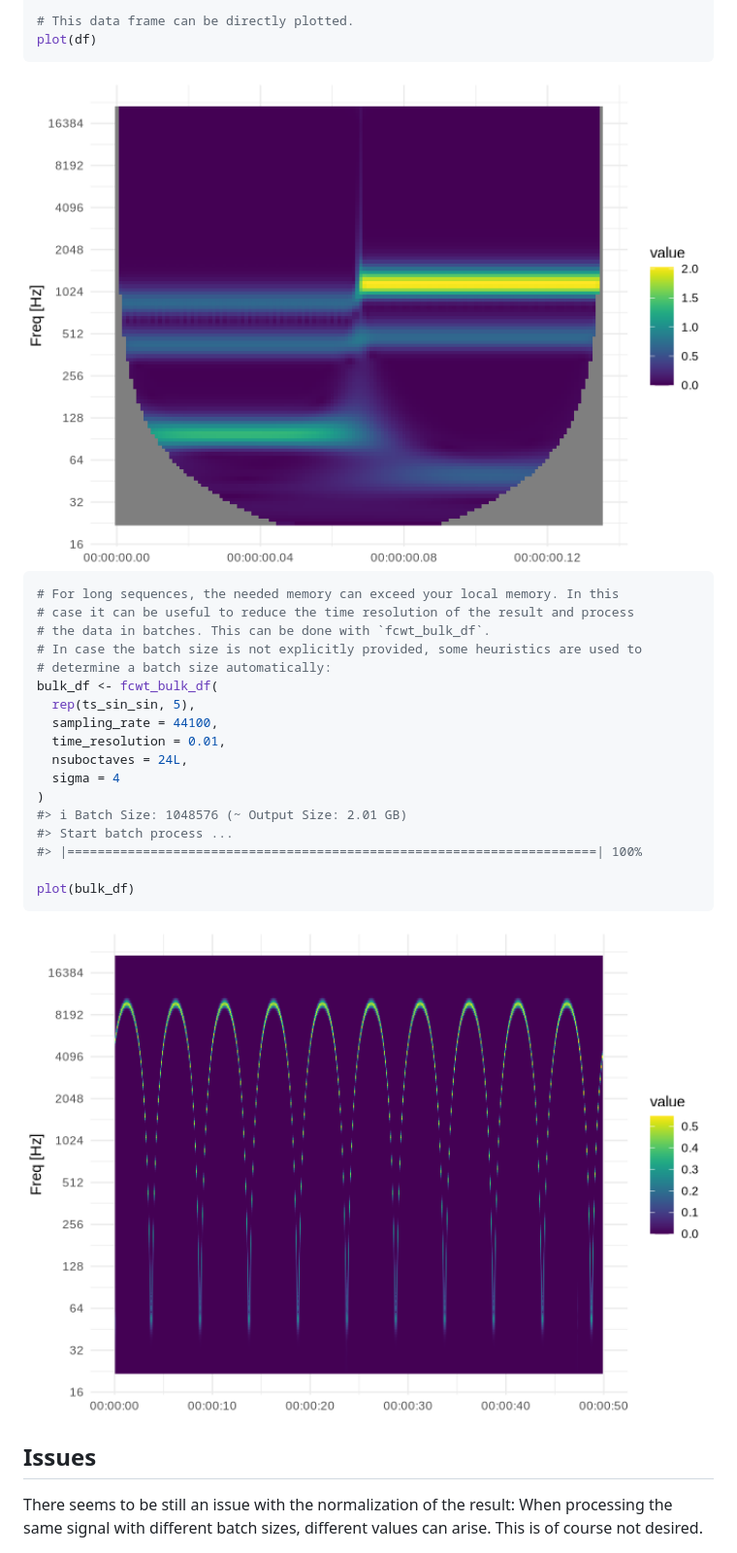
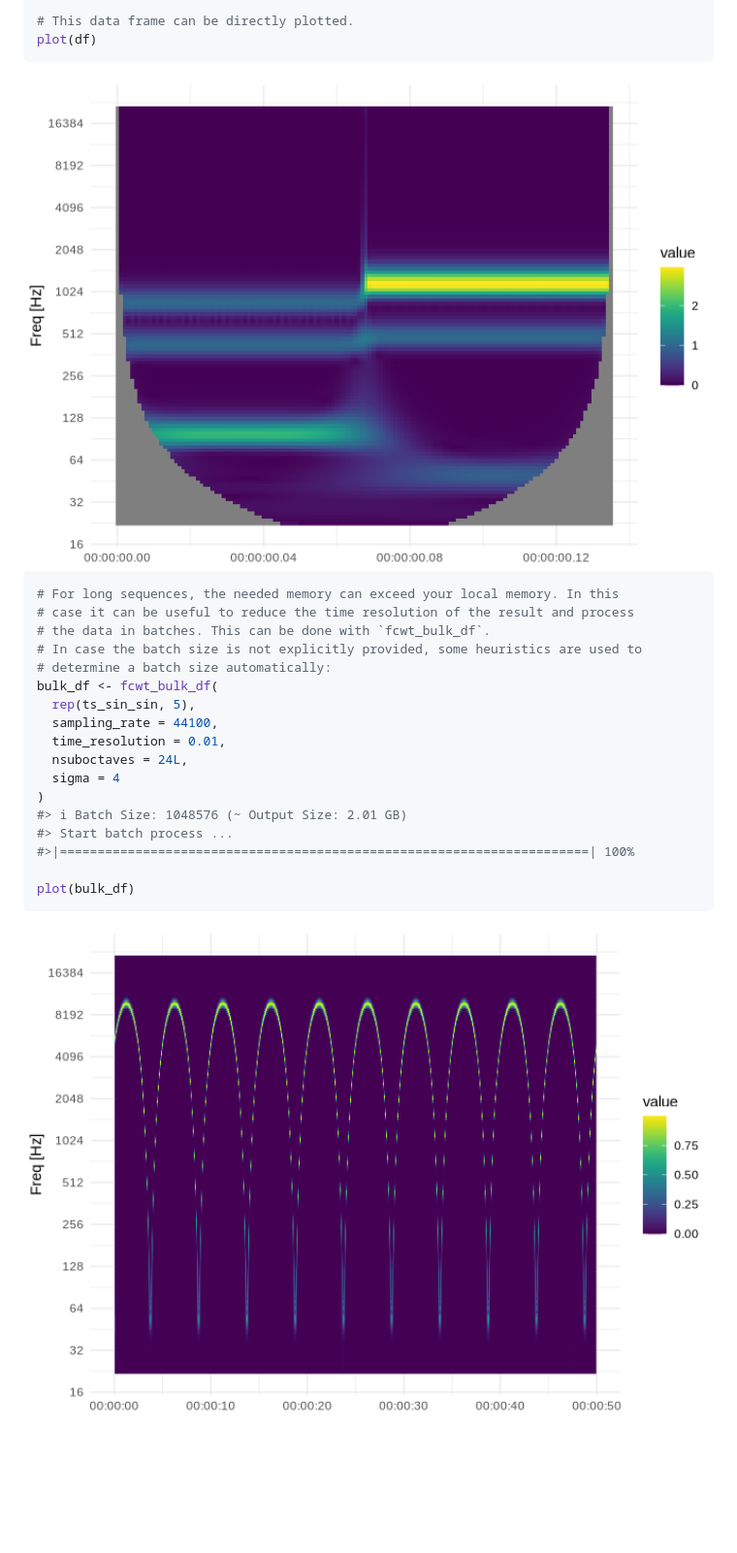
Before and after one commit to lschneiderbauer/fCWTr, a Markdown page: README.md, the part around the change. Shown: that part at 97% size. Drawn GitHub-style; pictures changed too: man/figures/README-example_df-1.png, man/figures/README-example_long_df-1.png; blank space fills up the shorter version.

````diff
--- a/README.md
+++ b/README.md
@@ -97,17 +97,11 @@ bulk_df <- fcwt_bulk_df(
 )
 #> ℹ Batch Size: 1048576 (~ Output Size: 2.01 GB)
 #> Start batch process ...
-#> |======================================================================| 100%
+#>|======================================================================| 100%
 
 plot(bulk_df)
 ```
 
 <img src="man/figures/README-example_long_df-1.png" width="100%" />
 
-## Issues
-
-There seems to be still an issue with the normalization of the result:
-When processing the same signal with different batch sizes, different
-values can arise. This is of course not desired.
-
 <!-- regenerate with devtools::build_readme() -->
````
Also changed, not shown: 1 other file.
